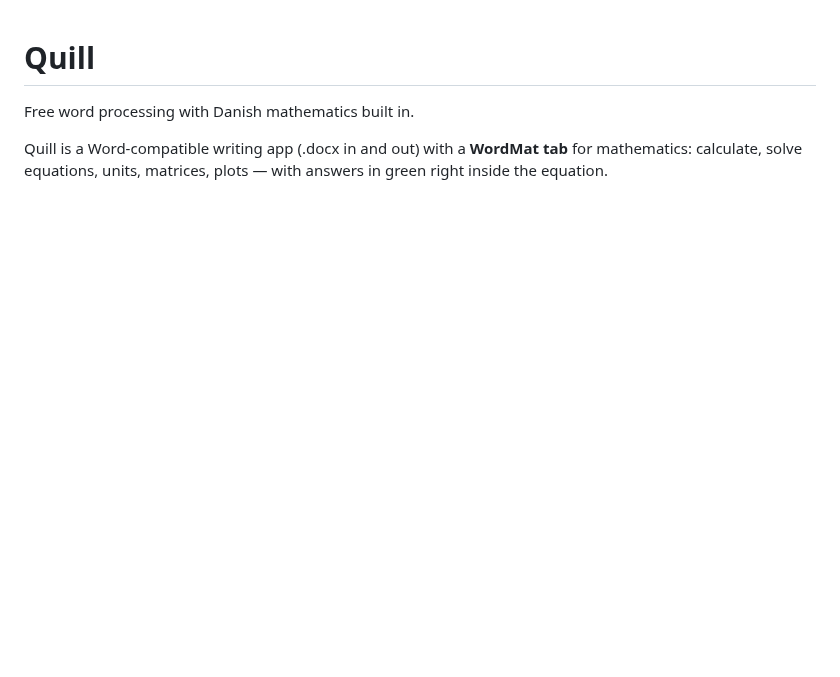
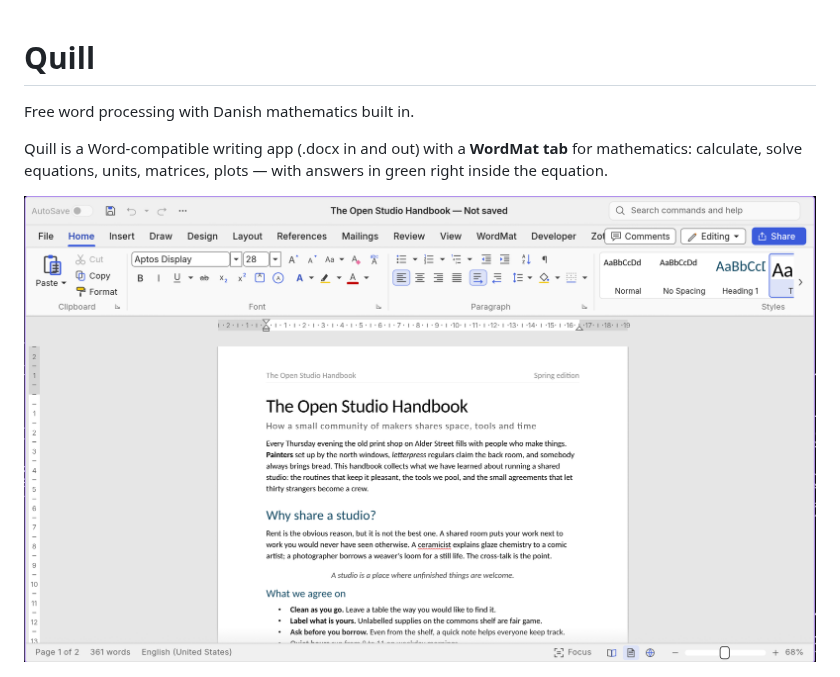
Before and after one commit to Rasmus-03/Quill, a Markdown page: README.md, the part around the change. Rendered like a GitHub page; pictures changed too: docs/images/quill-writing.png (added); blank space fills up the shorter version.

Commit message:
README: begge skærmbilleder

```diff
--- a/README.md
+++ b/README.md
@@ -5,6 +5,8 @@ Free word processing with Danish mathematics built in.
 Quill is a Word-compatible writing app (.docx in and out) with a **WordMat tab** for
 mathematics: calculate, solve equations, units, matrices, plots — with answers in green
 right inside the equation.
+
+![Quill writing](docs/images/quill-writing.png)
 
 ![Quill solving a quadratic equation](docs/images/quill-math.png)
 
```
Also changed, not shown: ATTRIBUTION.md (+1 -0 lines).
